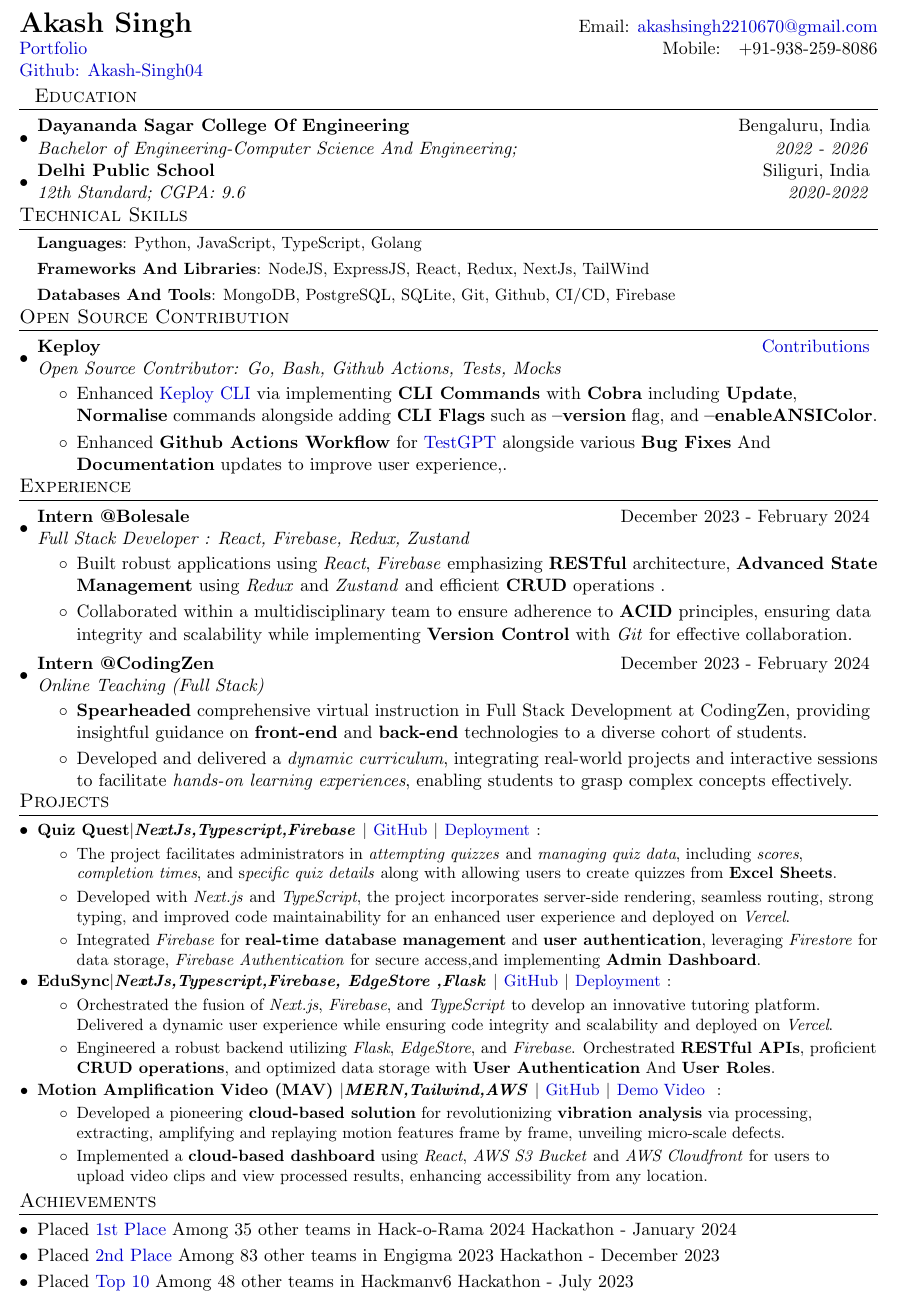
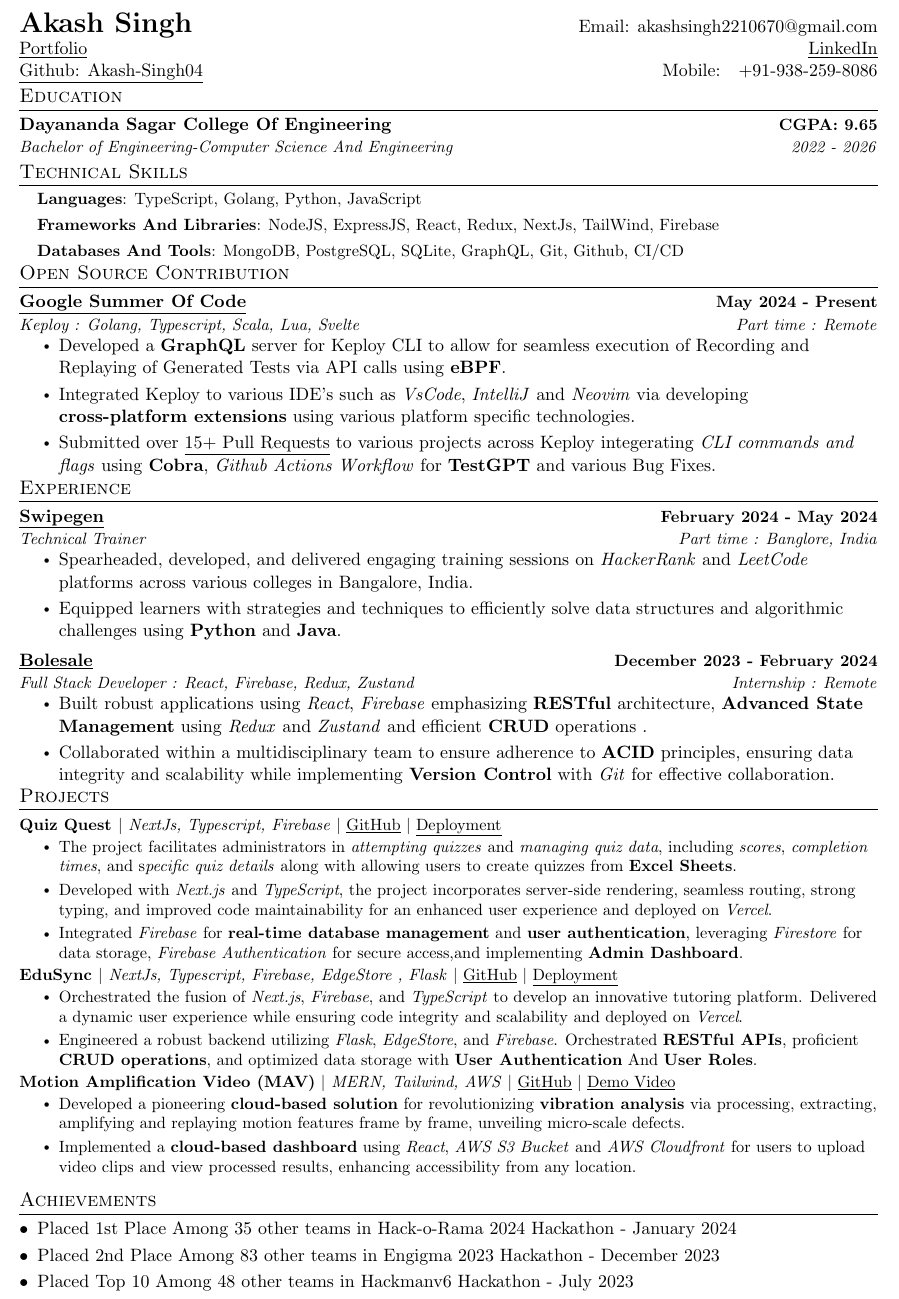
Before and after one commit to SkySingh04/Resume-Archive, a LaTeX document (main.tex): part of the page, cut so that both start at the same text. Compiled offline with pdfLaTeX.

Commit message:
Update main.tex

```diff
--- a/main.tex
+++ b/main.tex
@@ -19,9 +19,9 @@
 \usepackage{xcolor}
 \hypersetup{
     colorlinks,
-    linkcolor={red!50!black},
+    linkcolor={black},
     citecolor={blue!50!black},
-    urlcolor={blue!80!black}
+    urlcolor={black}
 }
 \pagestyle{fancy}
 \fancyhf{} % clear all header and footer fields
@@ -89,6 +107,6 @@
   \textbf{{\LARGE Akash Singh}} & Email: \href{mailto:akashsingh2210670@gmail.com}{akashsingh2210670@gmail.com}\\
-  \href{https://meetakash.vercel.app/}{Portfolio} & Mobile:~~~+91-938-259-8086 \\
-  \href{https://github.com/Akash-Singh04}{Github: Akash-Singh04} \\
+  \underline{\href{https://meetakash.vercel.app/}{Portfolio}} & \underline{\href{https://www.linkedin.com/in/akash-singh-a57081253/}{LinkedIn}} \\
+  \underline{\href{https://github.com/Akash-Singh04}{Github: Akash-Singh04}} & Mobile:~~~+91-938-259-8086
 \end{tabular*}
 
 %-----------EDUCATION-----------------
@@ -98,27 +116,23 @@
 %   I have keen interest in computer science and public speaking. I enjoy socialising and building connections with people in my free time. I'm also interested in web development and data science, while also learning new technologies everyday. When I'm not tinkering with my laptop, I enjoy participating in debates, hackathons and other social events that further help me build my personality and improve my network
 
 \vspace{-5pt}
-\section{~~Education}
+\section{Education}
   \resumeSubHeadingListStart
     \resumeSubheading
-        {Dayananda Sagar College Of Engineering}{Bengaluru, India}
-      {Bachelor of Engineering-Computer Science And Engineering;}{2022 - 2026}
-      \vspace{-5pt}
-    \resumeSubheading
-      {Delhi Public School}{Siliguri, India}
-      {12th Standard;  CGPA: 9.6}{2020-2022}
+        {Dayananda Sagar College Of Engineering}{CGPA: 9.65}
+      {Bachelor of Engineering-Computer Science And Engineering}{2022 - 2026}
       \vspace{-5pt}
     \resumeSubHeadingListEnd
 
-\vspace{-10pt}
+\vspace{-5pt}
 \section{Technical Skills}
  \begin{itemize}[leftmargin=0.15in, label={}]
     \small{\item{
-     \textbf{Languages}{: Python, JavaScript, TypeScript, Golang}
+     \textbf{Languages}{: TypeScript, Golang, Python, JavaScript}
 
-    \textbf{Frameworks And Libraries}{: NodeJS, ExpressJS, React, Redux, NextJs, TailWind}
+    \textbf{Frameworks And Libraries}{: NodeJS, ExpressJS, React, Redux, NextJs, TailWind, Firebase}
 
-     \textbf{Databases And Tools}{: MongoDB, PostgreSQL, SQLite, Git, Github, CI/CD, Firebase} \\
+     \textbf{Databases And Tools}{: MongoDB, PostgreSQL, SQLite, GraphQL, Git, Github, CI/CD} \\
 
     }}
  \end{itemize}
@@ -127,33 +141,40 @@
 \section{Open Source Contribution}
     \resumeSubHeadingListStart
         \resumeSubheading
-            {Keploy}{\href{https://gist.github.com/Akash-Singh04/6583e1be7b05b818df7d5b224b37df67}{Contributions}}
-            {Open Source Contributor: Go, Bash, Github Actions, Tests, Mocks}{}
+            {\underline{\href{https://summerofcode.withgoogle.com/programs/2024/projects/XKj0YXC7}{Google Summer Of Code}}}
+            {May 2024 - Present}
+            {Keploy : Golang, Typescript, Scala, Lua, Svelte }{Part time : Remote}
             \resumeItemListStart
-                \item Enhanced {\href{https://github.com/keploy/keploy}{Keploy CLI}} via implementing \textbf{CLI Commands} with \textbf{Cobra} including \textbf{Update}, \textbf{Normalise} commands alongside adding \textbf{CLI Flags} such as \textbf{--version} flag, and \textbf{--enableANSIColor}.
-                \item Enhanced \textbf{Github Actions Workflow} for {\href{https://github.com/keploy/TestGPT}{TestGPT}} alongside various \textbf{Bug Fixes} And \textbf{Documentation} updates
-                to improve user experience,.
+                \item Developed a \textbf{GraphQL} server for Keploy CLI to allow for seamless execution of Recording and Replaying of Generated Tests via API calls using \textbf{eBPF}.
+                \item Integrated Keploy to various IDE's such as \textit{VsCode}, \textit{IntelliJ} and \textit{Neovim} via developing \textbf{cross-platform extensions} using various platform specific technologies.
+                \item Submitted over \underline{\href{https://gist.github.com/Akash-Singh04/6583e1be7b05b818df7d5b224b37df67}{15+ Pull Requests}} to various projects across Keploy integerating \textit{CLI commands and flags} using \textbf{Cobra}, \textit{Github Actions Workflow} for \textbf{TestGPT} and various Bug Fixes.
+                % \item Enhanced {\href{https://github.com/keploy/keploy}{Keploy CLI}} via implementing \textbf{CLI Commands} with \textbf{Cobra} including \textbf{Update}, \textbf{Normalise} commands alongside adding \textbf{CLI Flags} such as \textbf{--version} flag, and \textbf{--enableANSIColor}.
+                % \item Enhanced \textbf{Github Actions Workflow} for {\href{https://github.com/keploy/TestGPT}{TestGPT}} alongside various \textbf{Bug Fixes} And \textbf{Documentation} updates
+                % to improve user experience.\href{}{Contributions}
             \resumeItemListEnd
     \resumeSubHeadingListEnd
 \vspace{-12pt}
 %-----------Experience-----------------
 \section{Experience}
     \resumeSubHeadingListStart
-\resumeSubheading
-		{Intern @Bolesale}{December 2023 -  February 2024}
-		{Full Stack Developer : React, Firebase, Redux, Zustand}{}
+    \resumeSubheading
+		{\href{https://www.linkedin.com/company/swipegen/}{\underline{Swipegen}}}{February 2024 -  May 2024}
+		{Technical Trainer}{Part time : Banglore, India}
+		\resumeItemListStart
+        \item Spearheaded, developed, and delivered engaging training sessions on \textit{HackerRank} and \textit{LeetCode} platforms across various colleges in Bangalore, India.
+        \item Equipped learners with strategies and techniques to efficiently solve data structures and algorithmic challenges using \textbf{Python} and \textbf{Java}.
+        % \item \textbf{Spearheaded} comprehensive virtual instruction in Full Stack Development at CodingZen, providing insightful guidance on \textbf{front-end} and \textbf{back-end} technologies to a diverse cohort of students.
+        % \item Developed and delivered a \textit{dynamic curriculum}, integrating real-world projects and interactive sessions to facilitate \textit{hands-on learning experiences}, enabling students to grasp complex concepts effectively.
+		\resumeItemListEnd
+        \resumeSubheading
+		{\href{https://seller.bolesale.com/}{\underline{Bolesale}}}{December 2023 -  February 2024}
+		{Full Stack Developer : React, Firebase, Redux, Zustand}{Internship : Remote}
 		\resumeItemListStart
         \item Built robust applications using \textit{React}, \textit{Firebase} emphasizing \textbf{RESTful} architecture, \textbf{Advanced State Management} using \textit{Redux} and \textit{Zustand} and efficient \textbf{CRUD} operations .
         \item Collaborated within a multidisciplinary team to ensure adherence to \textbf{ACID} principles, ensuring data integrity and scalability while implementing \textbf{Version Control} with \textit{Git} for effective collaboration.
 		\resumeItemListEnd
 
- \resumeSubheading
-		{Intern @CodingZen}{December 2023 -  February 2024}
-		{Online Teaching (Full Stack)}{}
-		\resumeItemListStart
-        \item \textbf{Spearheaded} comprehensive virtual instruction in Full Stack Development at CodingZen, providing insightful guidance on \textbf{front-end} and \textbf{back-end} technologies to a diverse cohort of students.
-        \item Developed and delivered a \textit{dynamic curriculum}, integrating real-world projects and interactive sessions to facilitate \textit{hands-on learning experiences}, enabling students to grasp complex concepts effectively.
-		\resumeItemListEnd
+
 \resumeSubHeadingListEnd
 
 
@@ -161,43 +182,42 @@
 %-----------PROJECTS-----------------
 \section{Projects}
 \resumeSubHeadingListStart
-\resumeSubItem{\textbf{Quiz Quest}$|$\emph{NextJs,Typescript,Firebase}
+\resumeSubItem{\textbf{Quiz Quest }$|$\emph{ NextJs, Typescript, Firebase}
 $|$
-\textmd{\href{https://github.com/Akash-Singh04/QuizQuest}{GitHub}}
+\textmd{\href{https://github.com/Akash-Singh04/QuizQuest}{\underline{GitHub}}}
 $|$
-\textmd{\href{https://quiz-quest-delta.vercel.app/}{Deployment}}
+\textmd{\href{https://quiz-quest-delta.vercel.app/}{\underline{{Deployment}}}}
 }{
-\vspace{-5pt}
+% \vspace{-5pt}
 \begin{itemize}
 \item The project facilitates administrators in \textit{attempting quizzes} and \textit{managing quiz data}, including \textit{scores}, \textit{completion times}, and s\textit{pecific quiz details} along with allowing users to create quizzes from \textbf{Excel Sheets}.
 \item Developed with \textit{Next.js} and \textit{TypeScript}, the project incorporates server-side rendering, seamless routing, strong typing, and improved code maintainability for an enhanced user experience and deployed on \textit{Vercel}.
 \item Integrated \textit{Firebase} for \textbf{real-time database management} and \textbf{user authentication}, leveraging \textit{Firestore} for data storage, \textit{Firebase Authentication} for secure access,and implementing \textbf{Admin Dashboard}.
 \end{itemize}
 }
-\vspace{-5pt}
-\resumeSubItem{\textbf{EduSync}$|$\emph{NextJs,Typescript,Firebase, EdgeStore ,Flask}
+\vspace{-10pt}
+\resumeSubItem{\textbf{EduSync }$|$\emph{ NextJs, Typescript, Firebase, EdgeStore , Flask}
 $|$
-\textmd{\href{https://github.com/Akash-Singh04/EduSync}{GitHub}}
+\textmd{\href{https://github.com/Akash-Singh04/EduSync}{\underline{GitHub}}}
 $|$
-\textmd{\href{https://edu-sync-phi.vercel.app/}{Deployment}}
+\textmd{\href{https://edu-sync-phi.vercel.app/}{\underline{Deployment}}}
 }{
-\vspace{-5pt}
+% \vspace{-5pt}
 \begin{itemize}
 \item Orchestrated the fusion of \textit{Next.js}, \textit{Firebase}, and \textit{TypeScript} to develop an innovative tutoring platform. Delivered a dynamic user experience while ensuring code integrity and scalability and deployed on \textit{Vercel}.
 % \item Leveraged Falcon 7B's advanced AI capabilities to enhance the platform with state-of-the-art \textbf{natural language processing} and integrated it into an \textbf{NLP Chatbot}.
 \item Engineered a robust backend utilizing \textit{Flask}, \textit{EdgeStore}, and \textit{Firebase}. Orchestrated \textbf{RESTful APIs}, proficient \textbf{CRUD operations}, and optimized data storage with \textbf{User Authentication} And \textbf{User Roles}.
 \end{itemize}
 }
-\vspace{-5pt}
-
-\resumeSubItem{\textbf{Motion Amplification Video (MAV)} $|$\emph{MERN,Tailwind,AWS}
+\vspace{-10pt}
+\resumeSubItem{\textbf{Motion Amplification Video (MAV)} $|$\emph{ MERN, Tailwind, AWS}
 $|$
-\textmd{\href{https://github.com/Akash-Singh04/Motion-Amplification-Video}{GitHub}}
+\textmd{\href{https://github.com/Akash-Singh04/Motion-Amplification-Video}{\underline{GitHub}}}
 $|$
-\textmd{\href{https://youtu.be/ygeVFEa4_oo}{Demo Video}
+\textmd{\href{https://youtu.be/ygeVFEa4_oo}{\underline{Demo Video}}
 }
 }{
-\vspace{-5pt}
+% \vspace{-5pt}
 \begin{itemize}
 \item Developed a pioneering \textbf{cloud-based solution} for revolutionizing \textbf{vibration analysis} via processing, extracting, amplifying and replaying motion features frame by frame, unveiling micro-scale defects.
 \item Implemented a \textbf{cloud-based dashboard} using \textit{React}, \textit{AWS S3 Bucket} and \textit{AWS Cloudfront} for users to upload video clips and view processed results, enhancing accessibility from any location.
```
Also changed, not shown: main.tex (46 more changed lines).
